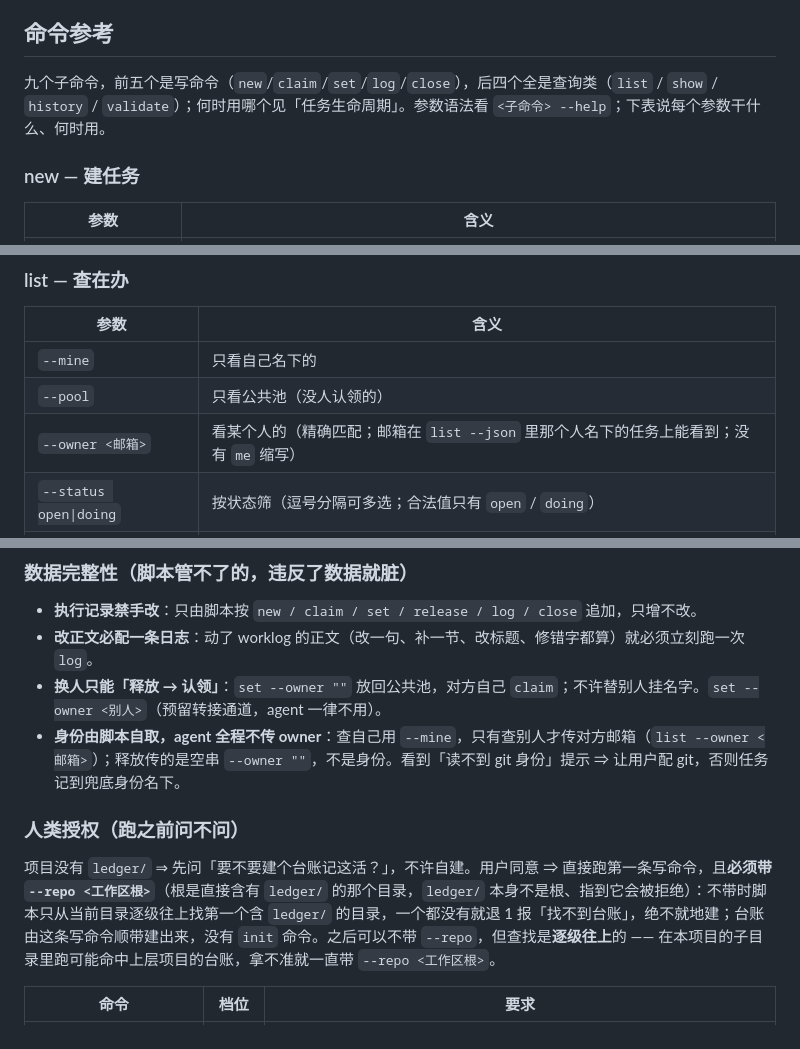
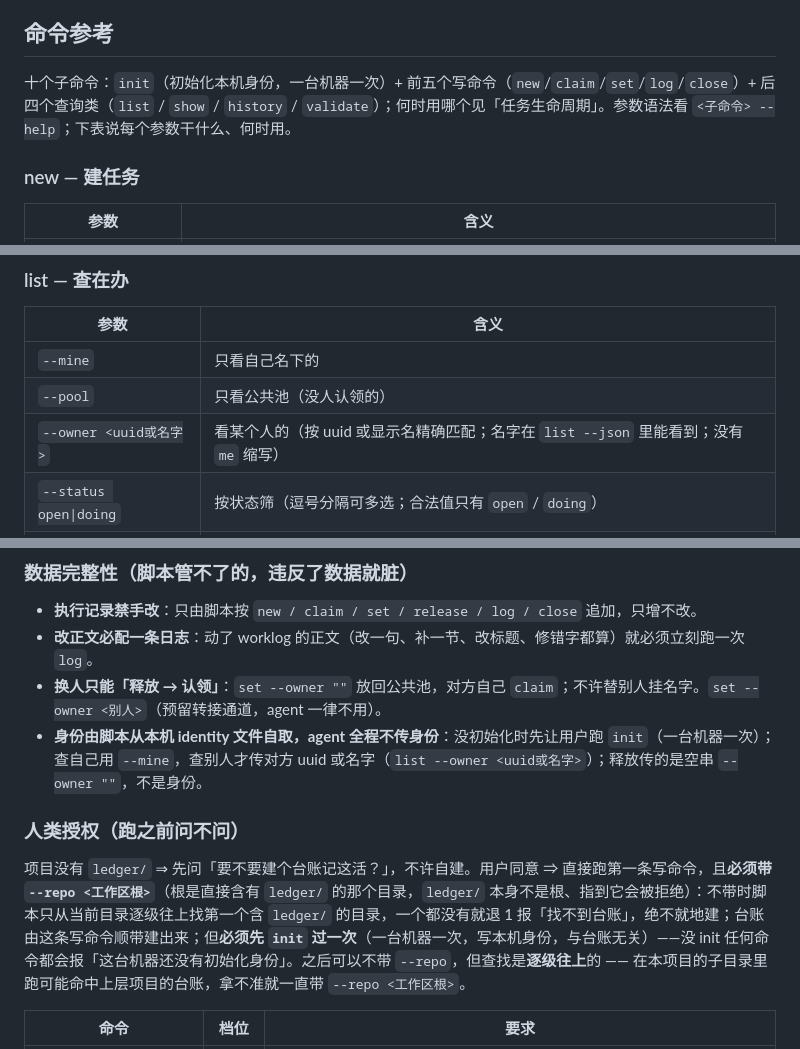
Before and after one commit to cq-guojia/dsh-task-ledger, a Markdown page: packages/skill/SKILL.md, 3 parts joined by grey strips. Drawn GitHub-style.

Commit message:
docs(skill): 身份说明改为本机 UUID，补 init，移除 git 邮箱/兜底身份描述

```diff
--- a/packages/skill/SKILL.md
+++ b/packages/skill/SKILL.md
@@ -21,7 +21,7 @@ allowed-tools: Read,Edit,Bash,Grep
 
 ## 命令参考
 
-九个子命令，前五个是写命令（`new`/`claim`/`set`/`log`/`close`），后四个全是查询类（`list` / `show` / `history` / `validate`）；何时用哪个见「任务生命周期」。参数语法看 `<子命令> --help`；下表说每个参数干什么、何时用。
+十个子命令：`init`（初始化本机身份，一台机器一次）+ 前五个写命令（`new`/`claim`/`set`/`log`/`close`）+ 后四个查询类（`list` / `show` / `history` / `validate`）；何时用哪个见「任务生命周期」。参数语法看 `<子命令> --help`；下表说每个参数干什么、何时用。
 
 ### new — 建任务
 
@@ -91,7 +91,7 @@ allowed-tools: Read,Edit,Bash,Grep
 |---|---|
 | `--mine` | 只看自己名下的 |
 | `--pool` | 只看公共池（没人认领的） |
-| `--owner <邮箱>` | 看某个人的（精确匹配；邮箱在 `list --json` 里那个人名下的任务上能看到；没有 `me` 缩写） |
+| `--owner <uuid或名字>` | 看某个人的（按 uuid 或显示名精确匹配；名字在 `list --json` 里能看到；没有 `me` 缩写） |
 | `--status open\|doing` | 按状态筛（逗号分隔可多选；合法值只有 `open` / `doing`） |
 | `--category` / `--tag` | 按分类（精确）/ 标签（包含）筛 |
 | `--since` / `--until` | 按创建时间筛（只给日期含当天） |
@@ -189,11 +189,11 @@ python3 <本 SKILL.md 所在目录>/scripts/progress.py <子命令> --repo <工
 - **执行记录禁手改**：只由脚本按 `new / claim / set / release / log / close` 追加，只增不改。
 - **改正文必配一条日志**：动了 worklog 的正文（改一句、补一节、改标题、修错字都算）就必须立刻跑一次 `log`。
 - **换人只能「释放 → 认领」**：`set --owner ""` 放回公共池，对方自己 `claim`；不许替别人挂名字。`set --owner <别人>`（预留转接通道，agent 一律不用）。
-- **身份由脚本自取，agent 全程不传 owner**：查自己用 `--mine`，只有查别人才传对方邮箱（`list --owner <邮箱>`）；释放传的是空串 `--owner ""`，不是身份。看到「读不到 git 身份」提示 ⇒ 让用户配 git，否则任务记到兜底身份名下。
+- **身份由脚本从本机 identity 文件自取，agent 全程不传身份**：没初始化时先让用户跑 `init`（一台机器一次）；查自己用 `--mine`，查别人才传对方 uuid 或名字（`list --owner <uuid或名字>`）；释放传的是空串 `--owner ""`，不是身份。
 
 ### 人类授权（跑之前问不问）
 
-项目没有 `ledger/` ⇒ 先问「要不要建个台账记这活？」，不许自建。用户同意 ⇒ 直接跑第一条写命令，且**必须带 `--repo <工作区根>`**（根是直接含有 `ledger/` 的那个目录，`ledger/` 本身不是根、指到它会被拒绝）：不带时脚本只从当前目录逐级往上找第一个含 `ledger/` 的目录，一个都没有就退 1 报「找不到台账」，绝不就地建；台账由这条写命令顺带建出来，没有 `init` 命令。之后可以不带 `--repo`，但查找是**逐级往上**的 —— 在本项目的子目录里跑可能命中上层项目的台账，拿不准就一直带 `--repo <工作区根>`。
+项目没有 `ledger/` ⇒ 先问「要不要建个台账记这活？」，不许自建。用户同意 ⇒ 直接跑第一条写命令，且**必须带 `--repo <工作区根>`**（根是直接含有 `ledger/` 的那个目录，`ledger/` 本身不是根、指到它会被拒绝）：不带时脚本只从当前目录逐级往上找第一个含 `ledger/` 的目录，一个都没有就退 1 报「找不到台账」，绝不就地建；台账由这条写命令顺带建出来；但**必须先 `init` 过一次**（一台机器一次，写本机身份，与台账无关）——没 init 任何命令都会报「这台机器还没有初始化身份」。之后可以不带 `--repo`，但查找是**逐级往上**的 —— 在本项目的子目录里跑可能命中上层项目的台账，拿不准就一直带 `--repo <工作区根>`。
 
 | 命令 | 档位 | 要求 |
 |---|---|---|
```
Also changed, not shown: other parts of packages/skill/SKILL.md (+1 -1 lines), 2 other files.
